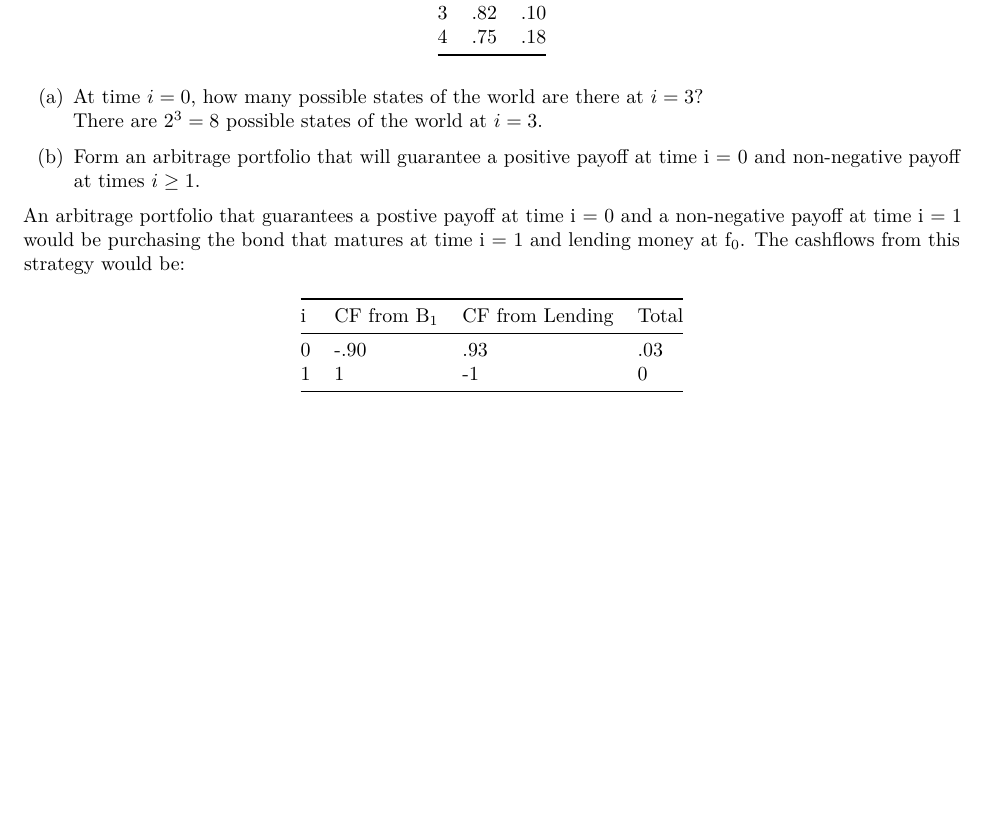
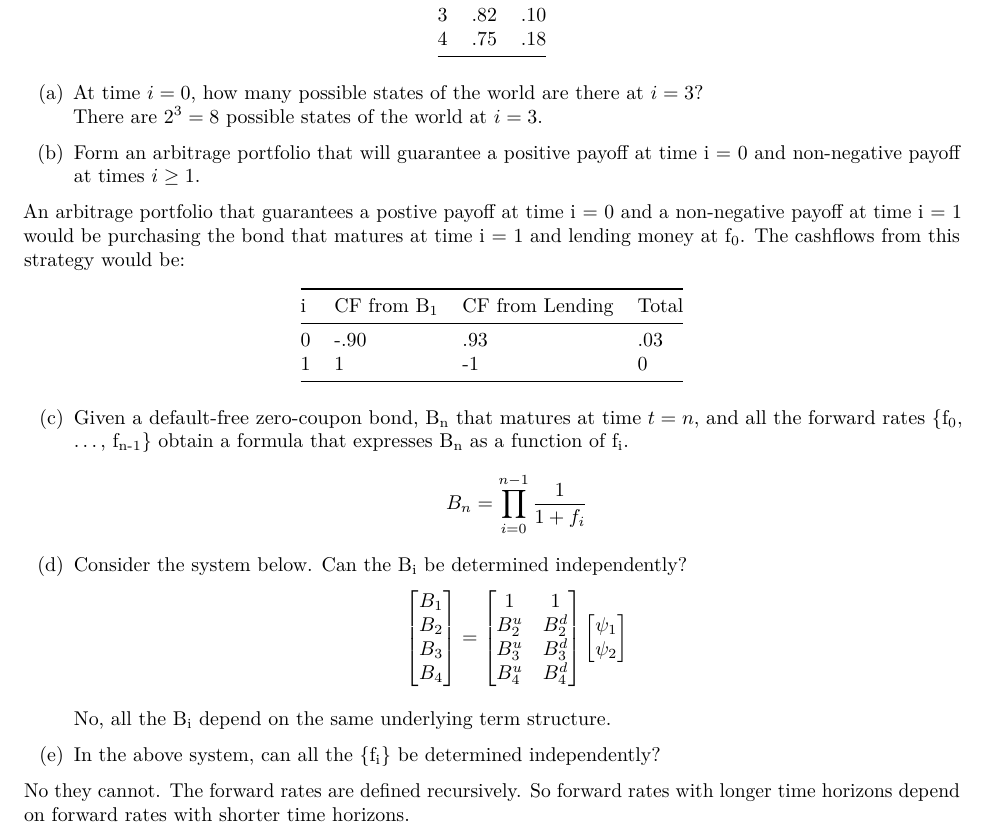
Before and after one commit to kdierkactuary/QFIQuant, an R Markdown document (Problem_3.Rmd): part of the page, cut so that both start at the same text, the shorter picture padded with empty space. Rendered offline with R 4.5, knitr and Pandoc, then LaTeX, with nearby package versions.

Commit message:
Finished problem 3.

```diff
--- a/Problem_3.Rmd
+++ b/Problem_3.Rmd
@@ -28,3 +28,14 @@ i  | CF from B~1~ | CF from Lending | Total
 -- | ------------ | --------------- | -----
 0  |    -.90      |    .93          | .03
 1  |     1        |    -1           | 0
+
+(c) Given a default-free zero-coupon bond, B~n~ that matures at time $t = n$, and all the forward rates {f~0~, ..., f~n-1~} obtain a formula that expresses B~n~ as a function of f~i~.
+$$B_n = \prod_{i=0}^{n-1} \frac{1}{1+f_i}$$
+
+(d) Consider the system below. Can the B~i~ be determined independently?
+$$\begin{bmatrix} B_1 \\B_2 \\B_3 \\B_4 \\ \end{bmatrix} = \begin{bmatrix} 1 & 1 \\ B_2^u & B_2^d \\B_3^u & B_3^d \\B_4^u & B_4^d \end{bmatrix} \begin{bmatrix} \psi_1 \\ \psi_2\end{bmatrix}$$
+No, all the B~i~ depend on the same underlying term structure.
+
+(e) In the above system, can all the {f~i~} be determined independently?
+
+No they cannot. The forward rates are defined recursively. So forward rates with longer time horizons depend on forward rates with shorter time horizons.
```
